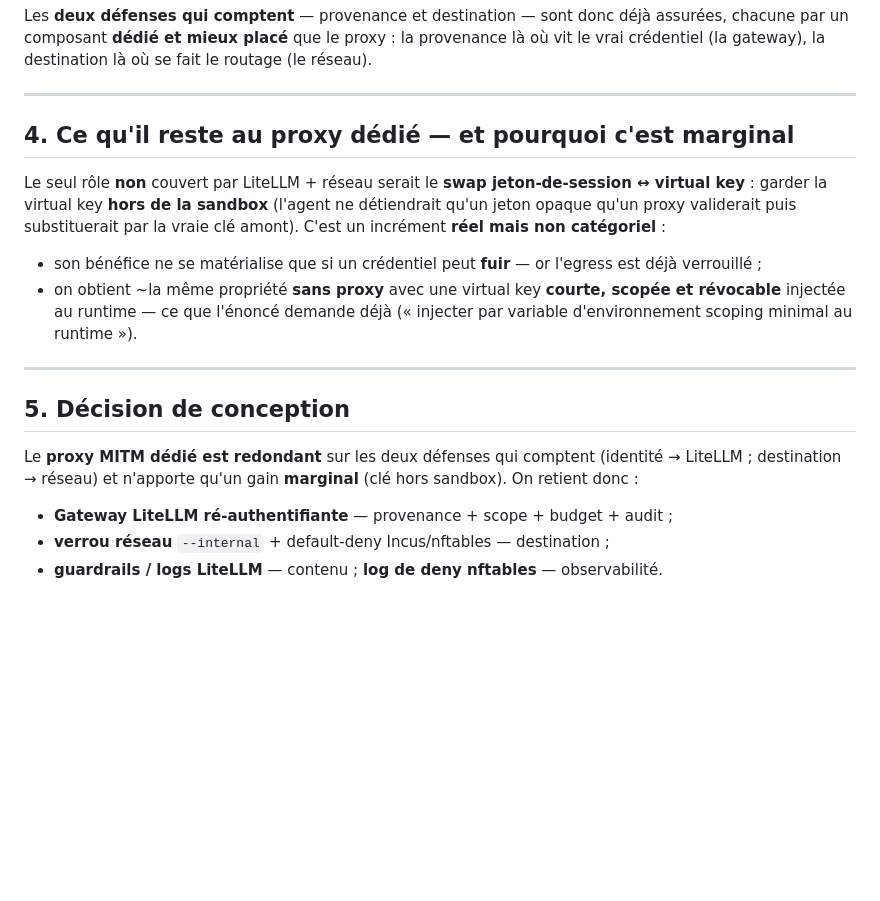
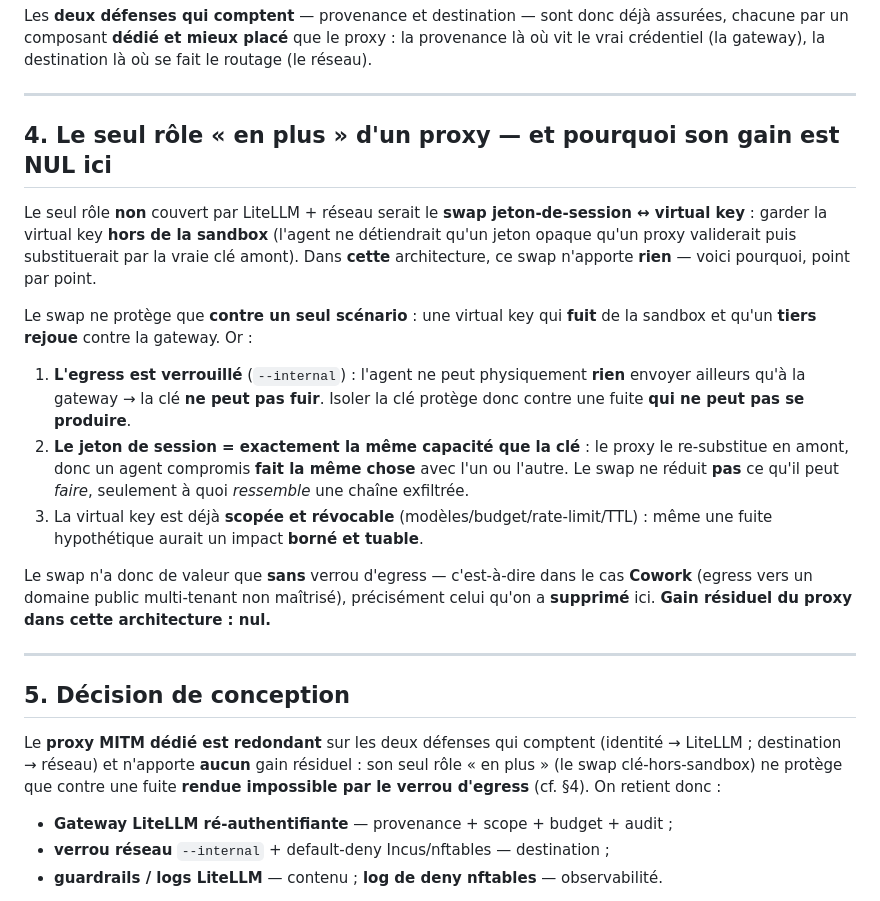
Before and after one commit to julienlafrance/tp-claude-hardened, a Markdown page: docs/10-litellm-vs-mitmproxy.md, the part around the change. Drawn GitHub-style; blank space fills up the shorter version.

Commit message:
docs/10 : le swap jeton<->virtual key n'apporte AUCUN gain ici (egress verrouille)
Clarifie §4/§5 : le swap ne protege que contre une virtual key qui fuit et qu'un
tiers rejoue ; or l'egress --internal rend cette fuite impossible, et le jeton de
session confere la meme capacite que la cle. Gain residuel du proxy = nul (il n'a
de sens que sans verrou d'egress, cas Cowork, precisement supprime).

Co-Authored-By: Claude Opus 4.8 <noreply@anthropic.com>
Claude-Session: https://claude.ai/code/session_01H66G96RFpyrqVU7sGM6RCX

```diff
--- a/docs/10-litellm-vs-mitmproxy.md
+++ b/docs/10-litellm-vs-mitmproxy.md
@@ -64,26 +64,38 @@ fait le routage (le réseau).
 
 ---
 
-## 4. Ce qu'il reste au proxy dédié — et pourquoi c'est marginal
+## 4. Le seul rôle « en plus » d'un proxy — et pourquoi son gain est NUL ici
 
 Le seul rôle **non** couvert par LiteLLM + réseau serait le **swap jeton-de-session ↔
 virtual key** : garder la virtual key **hors de la sandbox** (l'agent ne détiendrait
 qu'un jeton opaque qu'un proxy validerait puis substituerait par la vraie clé amont).
-C'est un incrément **réel mais non catégoriel** :
+Dans **cette** architecture, ce swap n'apporte **rien** — voici pourquoi, point par point.
 
-- son bénéfice ne se matérialise que si un crédentiel peut **fuir** — or l'egress
-  est déjà verrouillé ;
-- on obtient ~la même propriété **sans proxy** avec une virtual key **courte,
-  scopée et révocable** injectée au runtime — ce que l'énoncé demande déjà
-  (« injecter par variable d'environnement scoping minimal au runtime »).
+Le swap ne protège que **contre un seul scénario** : une virtual key qui **fuit** de la
+sandbox et qu'un **tiers rejoue** contre la gateway. Or :
+
+1. **L'egress est verrouillé** (`--internal`) : l'agent ne peut physiquement **rien**
+   envoyer ailleurs qu'à la gateway → la clé **ne peut pas fuir**. Isoler la clé
+   protège donc contre une fuite **qui ne peut pas se produire**.
+2. **Le jeton de session = exactement la même capacité que la clé** : le proxy le
+   re-substitue en amont, donc un agent compromis **fait la même chose** avec l'un ou
+   l'autre. Le swap ne réduit **pas** ce qu'il peut *faire*, seulement à quoi
+   *ressemble* une chaîne exfiltrée.
+3. La virtual key est déjà **scopée et révocable** (modèles/budget/rate-limit/TTL) :
+   même une fuite hypothétique aurait un impact **borné et tuable**.
+
+Le swap n'a donc de valeur que **sans** verrou d'egress — c'est-à-dire dans le cas
+**Cowork** (egress vers un domaine public multi-tenant non maîtrisé), précisément celui
+qu'on a **supprimé** ici. **Gain résiduel du proxy dans cette architecture : nul.**
 
 ---
 
 ## 5. Décision de conception
 
 Le **proxy MITM dédié est redondant** sur les deux défenses qui comptent
-(identité → LiteLLM ; destination → réseau) et n'apporte qu'un gain **marginal**
-(clé hors sandbox). On retient donc :
+(identité → LiteLLM ; destination → réseau) et n'apporte **aucun** gain résiduel :
+son seul rôle « en plus » (le swap clé-hors-sandbox) ne protège que contre une fuite
+**rendue impossible par le verrou d'egress** (cf. §4). On retient donc :
 
 - **Gateway LiteLLM ré-authentifiante** — provenance + scope + budget + audit ;
 - **verrou réseau** `--internal` + default-deny Incus/nftables — destination ;
```
